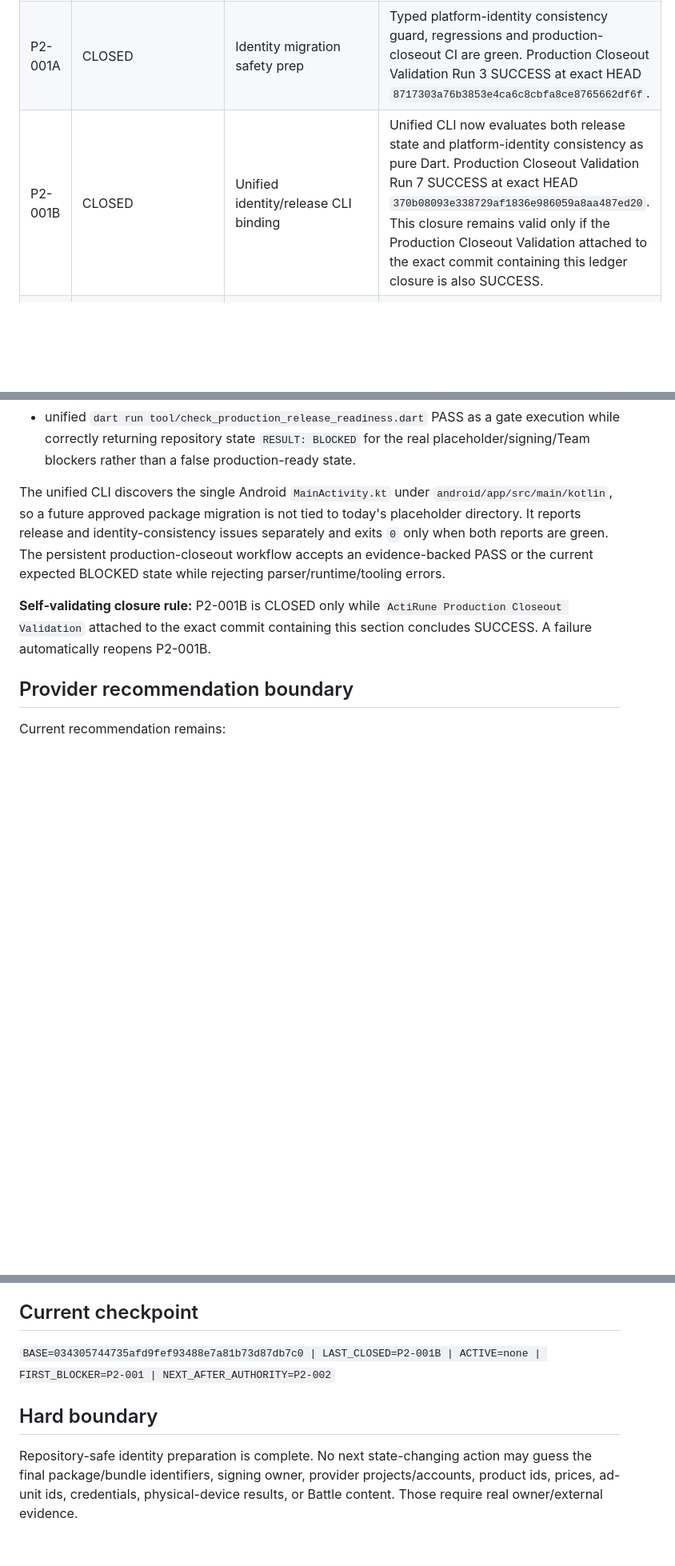
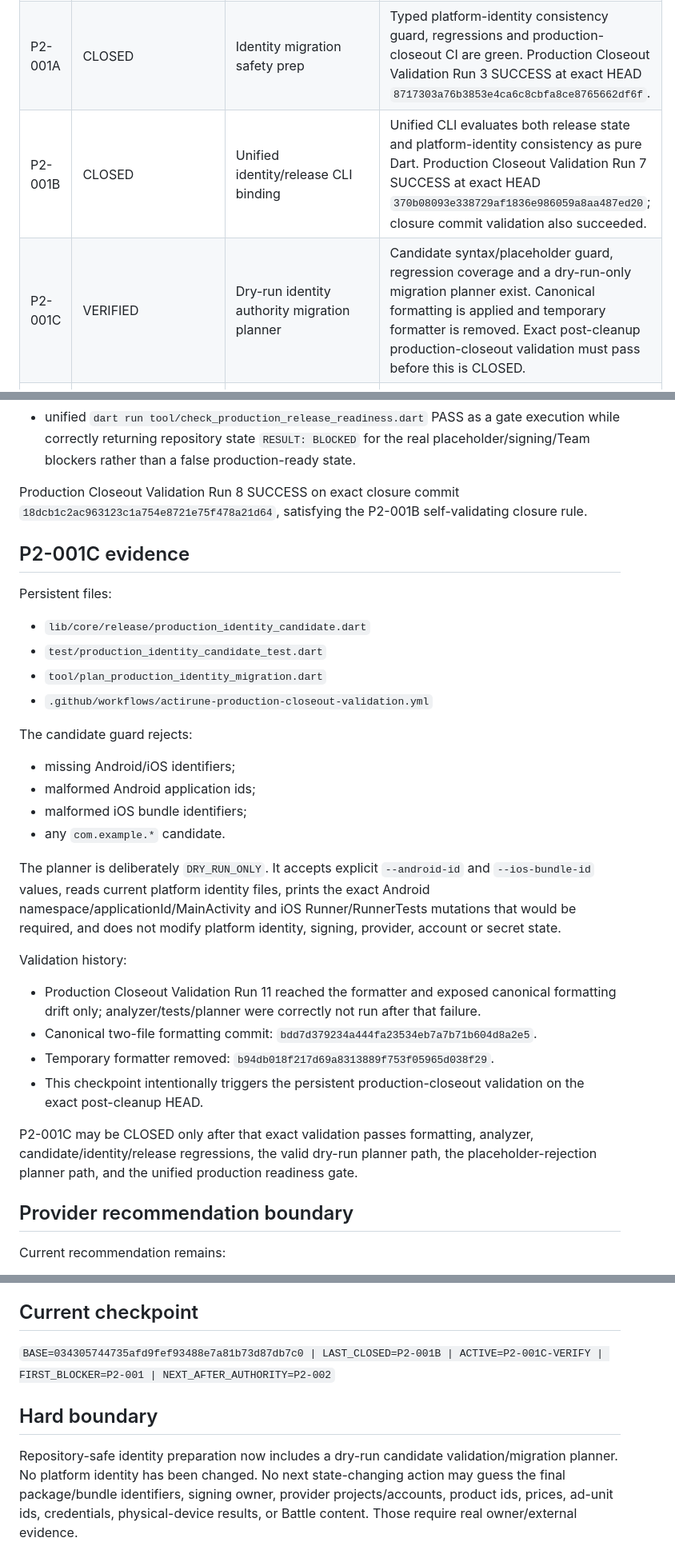
Before and after one commit to murat8585/ActiRune, a Markdown page: PRODUCTION_CLOSEOUT.md, 3 parts joined by grey strips. Shown at 80% size. Rendered like a GitHub page; blank space fills up the shorter version.

Commit message:
Checkpoint dry-run identity migration planner

```diff
--- a/PRODUCTION_CLOSEOUT.md
+++ b/PRODUCTION_CLOSEOUT.md
@@ -33,7 +33,8 @@ Phase-1 internal scope is frozen at commit `034305744735afd9fef93488e7a81b73d87d
 |---|---|---|---|
 | P2-000 | CLOSED | Production closeout bootstrap | Dedicated production branch and ordered ledger created from the exact frozen Phase-1 HEAD. |
 | P2-001A | CLOSED | Identity migration safety prep | Typed platform-identity consistency guard, regressions and production-closeout CI are green. Production Closeout Validation Run 3 SUCCESS at exact HEAD `8717303a76b3853e4ca6c8cbfa8ce8765662df6f`. |
-| P2-001B | CLOSED | Unified identity/release CLI binding | Unified CLI now evaluates both release state and platform-identity consistency as pure Dart. Production Closeout Validation Run 7 SUCCESS at exact HEAD `370b08093e338729af1836e986059a8aa487ed20`. This closure remains valid only if the Production Closeout Validation attached to the exact commit containing this ledger closure is also SUCCESS. |
+| P2-001B | CLOSED | Unified identity/release CLI binding | Unified CLI evaluates both release state and platform-identity consistency as pure Dart. Production Closeout Validation Run 7 SUCCESS at exact HEAD `370b08093e338729af1836e986059a8aa487ed20`; closure commit validation also succeeded. |
+| P2-001C | VERIFIED | Dry-run identity authority migration planner | Candidate syntax/placeholder guard, regression coverage and a dry-run-only migration planner exist. Canonical formatting is applied and temporary formatter is removed. Exact post-cleanup production-closeout validation must pass before this is CLOSED. |
 | P2-001 | BLOCKED_EXTERNAL | Final Android/iOS application identity authority | Android `applicationId`/namespace and iOS Runner bundle id remain `com.example.actirune`. No final production package/bundle decision is authoritative. |
 | P2-002 | BLOCKED_EXTERNAL | Android/iOS production signing ownership | Android release uses debug signing. No authoritative Apple Development Team/signing evidence exists. Requires P2-001 first. |
 | P2-003 | BLOCKED_EXTERNAL | Production provider authority lock | Firebase + RevenueCat + Google Mobile Ads + Firebase Analytics/optional BigQuery is recommended, not authoritative. Requires real identity/provider/account authority. |
@@ -101,9 +102,31 @@ Production Closeout Validation Run 7 SUCCESS on exact HEAD `370b08093e338729af18
 - 9 identity/release guard regressions PASS;
 - unified `dart run tool/check_production_release_readiness.dart` PASS as a gate execution while correctly returning repository state `RESULT: BLOCKED` for the real placeholder/signing/Team blockers rather than a false production-ready state.
 
-The unified CLI discovers the single Android `MainActivity.kt` under `android/app/src/main/kotlin`, so a future approved package migration is not tied to today's placeholder directory. It reports release and identity-consistency issues separately and exits `0` only when both reports are green. The persistent production-closeout workflow accepts an evidence-backed PASS or the current expected BLOCKED state while rejecting parser/runtime/tooling errors.
+Production Closeout Validation Run 8 SUCCESS on exact closure commit `18dcb1c2ac963123c1a754e8721e75f478a21d64`, satisfying the P2-001B self-validating closure rule.
 
-**Self-validating closure rule:** P2-001B is CLOSED only while `ActiRune Production Closeout Validation` attached to the exact commit containing this section concludes SUCCESS. A failure automatically reopens P2-001B.
+## P2-001C evidence
+
+Persistent files:
+- `lib/core/release/production_identity_candidate.dart`
+- `test/production_identity_candidate_test.dart`
+- `tool/plan_production_identity_migration.dart`
+- `.github/workflows/actirune-production-closeout-validation.yml`
+
+The candidate guard rejects:
+- missing Android/iOS identifiers;
+- malformed Android application ids;
+- malformed iOS bundle identifiers;
+- any `com.example.*` candidate.
+
+The planner is deliberately `DRY_RUN_ONLY`. It accepts explicit `--android-id` and `--ios-bundle-id` values, reads current platform identity files, prints the exact Android namespace/applicationId/MainActivity and iOS Runner/RunnerTests mutations that would be required, and does not modify platform identity, signing, provider, account or secret state.
+
+Validation history:
+- Production Closeout Validation Run 11 reached the formatter and exposed canonical formatting drift only; analyzer/tests/planner were correctly not run after that failure.
+- Canonical two-file formatting commit: `bdd7d379234a444fa23534eb7a7b71b604d8a2e5`.
+- Temporary formatter removed: `b94db018f217d69a8313889f753f05965d038f29`.
+- This checkpoint intentionally triggers the persistent production-closeout validation on the exact post-cleanup HEAD.
+
+P2-001C may be CLOSED only after that exact validation passes formatting, analyzer, candidate/identity/release regressions, the valid dry-run planner path, the placeholder-rejection planner path, and the unified production readiness gate.
 
 ## Provider recommendation boundary
 
@@ -123,8 +146,8 @@ P2-005 Battle encounter/content authority may be resolved in parallel only when
 
 ## Current checkpoint
 
-`BASE=034305744735afd9fef93488e7a81b73d87db7c0 | LAST_CLOSED=P2-001B | ACTIVE=none | FIRST_BLOCKER=P2-001 | NEXT_AFTER_AUTHORITY=P2-002`
+`BASE=034305744735afd9fef93488e7a81b73d87db7c0 | LAST_CLOSED=P2-001B | ACTIVE=P2-001C-VERIFY | FIRST_BLOCKER=P2-001 | NEXT_AFTER_AUTHORITY=P2-002`
 
 ## Hard boundary
 
-Repository-safe identity preparation is complete. No next state-changing action may guess the final package/bundle identifiers, signing owner, provider projects/accounts, product ids, prices, ad-unit ids, credentials, physical-device results, or Battle content. Those require real owner/external evidence.
+Repository-safe identity preparation now includes a dry-run candidate validation/migration planner. No platform identity has been changed. No next state-changing action may guess the final package/bundle identifiers, signing owner, provider projects/accounts, product ids, prices, ad-unit ids, credentials, physical-device results, or Battle content. Those require real owner/external evidence.
```
